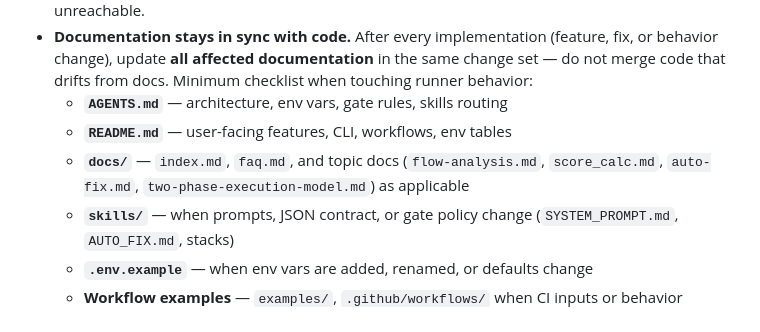
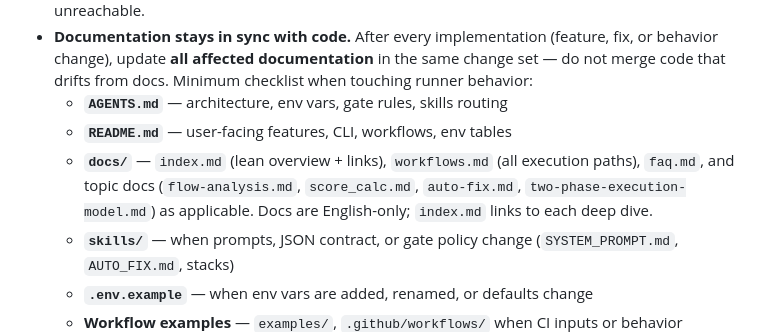
Before and after one commit to jpolvora/agentic-code-reviewers, a Markdown page: AGENTS.md, the part around the change. Drawn GitHub-style.

Commit message:
fix(docs): update documentation checklist for AGENTS.md to include workflows and clarify English-only policy

```diff
--- a/AGENTS.md
+++ b/AGENTS.md
@@ -18,7 +18,7 @@ Operational guide for AI agents in this repository (**Multi Agent Code Reviewer*
 - **Documentation stays in sync with code.** After every implementation (feature, fix, or behavior change), update **all affected documentation** in the same change set — do not merge code that drifts from docs. Minimum checklist when touching runner behavior:
   - **`AGENTS.md`** — architecture, env vars, gate rules, skills routing
   - **`README.md`** — user-facing features, CLI, workflows, env tables
-  - **`docs/`** — `index.md`, `faq.md`, and topic docs (`flow-analysis.md`, `score_calc.md`, `auto-fix.md`, `two-phase-execution-model.md`) as applicable
+  - **`docs/`** — `index.md` (lean overview + links), `workflows.md` (all execution paths), `faq.md`, and topic docs (`flow-analysis.md`, `score_calc.md`, `auto-fix.md`, `two-phase-execution-model.md`) as applicable. Docs are English-only; `index.md` links to each deep dive.
   - **`skills/`** — when prompts, JSON contract, or gate policy change (`SYSTEM_PROMPT.md`, `AUTO_FIX.md`, stacks)
   - **`.env.example`** — when env vars are added, renamed, or defaults change
   - **Workflow examples** — `examples/`, `.github/workflows/` when CI inputs or behavior change
```
